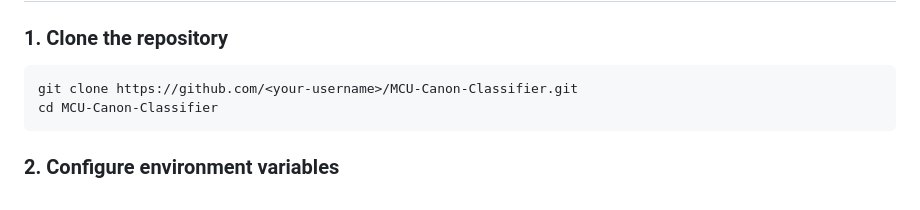
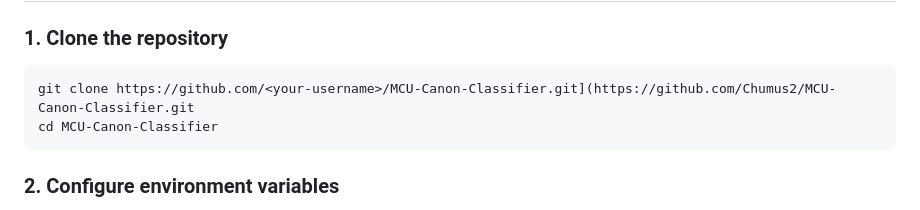
Before and after one commit to Chumus2/MCU-Canon-Classifier, a Markdown page: README.md, the part around the change. Drawn GitHub-style.

````diff
--- a/README.md
+++ b/README.md
@@ -101,7 +101,7 @@ MCU-Canon-Classifier/
 
 ### 1. Clone the repository
 ```bash
-git clone https://github.com/<your-username>/MCU-Canon-Classifier.git
+git clone https://github.com/<your-username>/MCU-Canon-Classifier.git](https://github.com/Chumus2/MCU-Canon-Classifier.git
 cd MCU-Canon-Classifier
 ```
 
````
